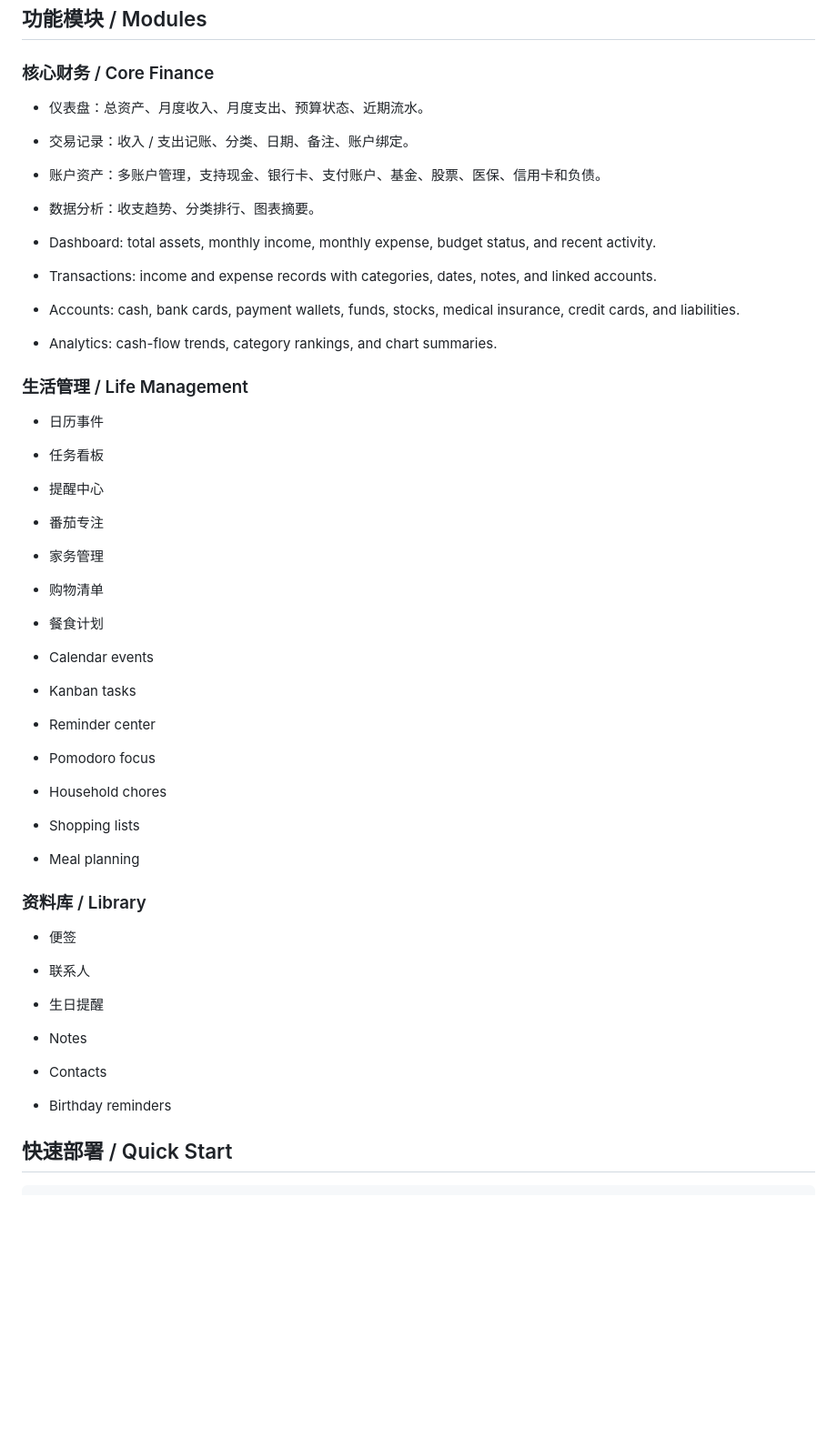
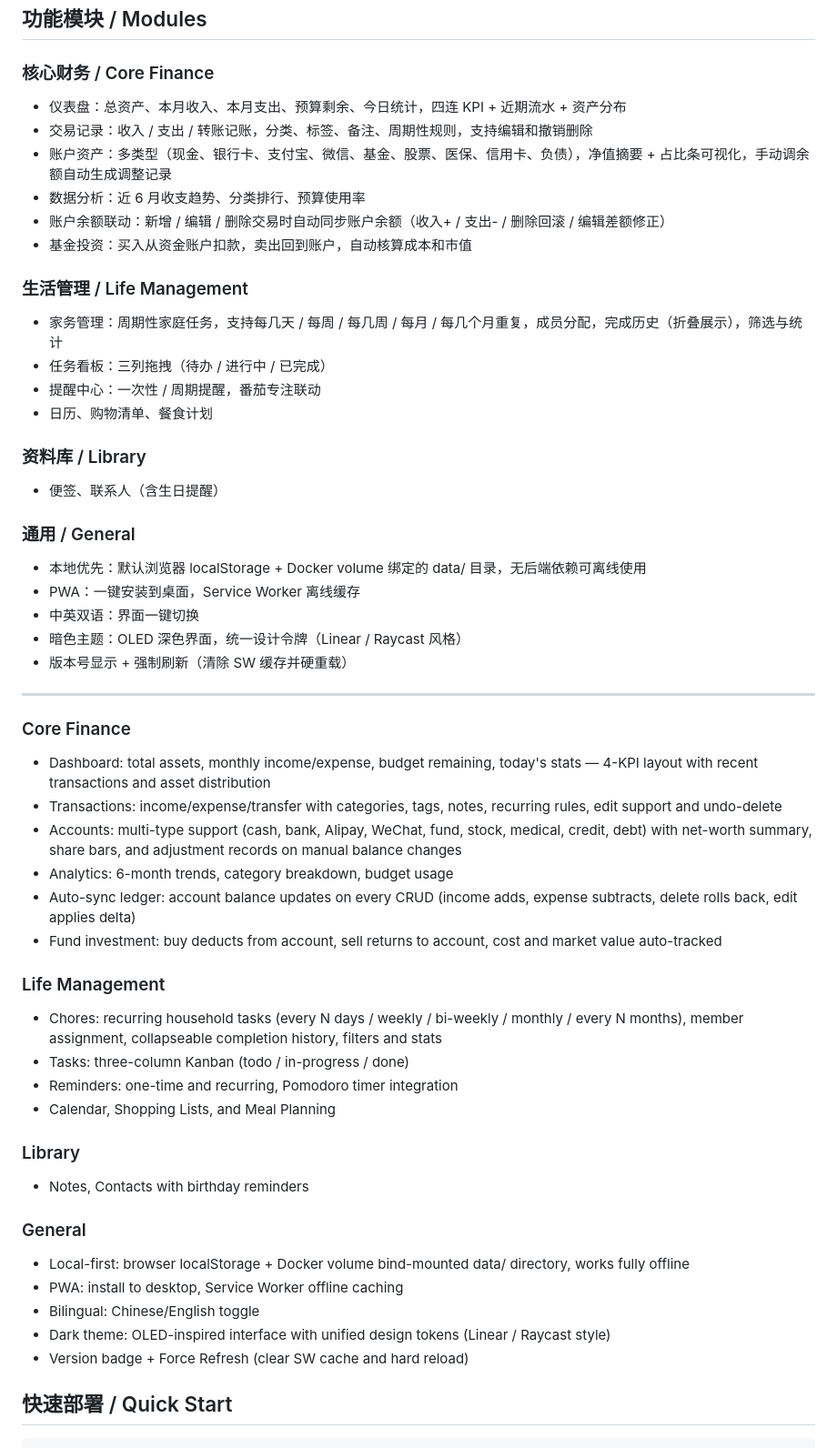
Before and after one commit to greenmini/xiaocaimi, a Markdown page: DOCKERHUB.md, the part around one of its changes. Shown at 91% size. Drawn GitHub-style; blank space fills up the shorter version.

Commit message:
v6.4: DOCKERHUB.md 功能模块+技术栈描述全面重写

```diff
--- a/DOCKERHUB.md
+++ b/DOCKERHUB.md
@@ -27,43 +27,61 @@ Highlights:
 
 ### 核心财务 / Core Finance
 
-- 仪表盘：总资产、月度收入、月度支出、预算状态、近期流水。
-- 交易记录：收入 / 支出记账、分类、日期、备注、账户绑定。
-- 账户资产：多账户管理，支持现金、银行卡、支付账户、基金、股票、医保、信用卡和负债。
-- 数据分析：收支趋势、分类排行、图表摘要。
-
-- Dashboard: total assets, monthly income, monthly expense, budget status, and recent activity.
-- Transactions: income and expense records with categories, dates, notes, and linked accounts.
-- Accounts: cash, bank cards, payment wallets, funds, stocks, medical insurance, credit cards, and liabilities.
-- Analytics: cash-flow trends, category rankings, and chart summaries.
+- 仪表盘：总资产、本月收入、本月支出、预算剩余、今日统计，四连 KPI + 近期流水 + 资产分布
+- 交易记录：收入 / 支出 / 转账记账，分类、标签、备注、周期性规则，支持编辑和撤销删除
+- 账户资产：多类型（现金、银行卡、支付宝、微信、基金、股票、医保、信用卡、负债），净值摘要 + 占比条可视化，手动调余额自动生成调整记录
+- 数据分析：近 6 月收支趋势、分类排行、预算使用率
+- 账户余额联动：新增 / 编辑 / 删除交易时自动同步账户余额（收入+ / 支出- / 删除回滚 / 编辑差额修正）
+- 基金投资：买入从资金账户扣款，卖出回到账户，自动核算成本和市值
 
 ### 生活管理 / Life Management
 
-- 日历事件
-- 任务看板
-- 提醒中心
-- 番茄专注
-- 家务管理
-- 购物清单
-- 餐食计划
-
-- Calendar events
-- Kanban tasks
-- Reminder center
-- Pomodoro focus
-- Household chores
-- Shopping lists
-- Meal planning
+- 家务管理：周期性家庭任务，支持每几天 / 每周 / 每几周 / 每月 / 每几个月重复，成员分配，完成历史（折叠展示），筛选与统计
+- 任务看板：三列拖拽（待办 / 进行中 / 已完成）
+- 提醒中心：一次性 / 周期提醒，番茄专注联动
+- 日历、购物清单、餐食计划
 
 ### 资料库 / Library
 
-- 便签
-- 联系人
-- 生日提醒
+- 便签、联系人（含生日提醒）
 
-- Notes
-- Contacts
-- Birthday reminders
+### 通用 / General
+
+- 本地优先：默认浏览器 localStorage + Docker volume 绑定的 data/ 目录，无后端依赖可离线使用
+- PWA：一键安装到桌面，Service Worker 离线缓存
+- 中英双语：界面一键切换
+- 暗色主题：OLED 深色界面，统一设计令牌（Linear / Raycast 风格）
+- 版本号显示 + 强制刷新（清除 SW 缓存并硬重载）
+
+---
+
+### Core Finance
+
+- Dashboard: total assets, monthly income/expense, budget remaining, today's stats — 4-KPI layout with recent transactions and asset distribution
+- Transactions: income/expense/transfer with categories, tags, notes, recurring rules, edit support and undo-delete
+- Accounts: multi-type support (cash, bank, Alipay, WeChat, fund, stock, medical, credit, debt) with net-worth summary, share bars, and adjustment records on manual balance changes
+- Analytics: 6-month trends, category breakdown, budget usage
+- Auto-sync ledger: account balance updates on every CRUD (income adds, expense subtracts, delete rolls back, edit applies delta)
+- Fund investment: buy deducts from account, sell returns to account, cost and market value auto-tracked
+
+### Life Management
+
+- Chores: recurring household tasks (every N days / weekly / bi-weekly / monthly / every N months), member assignment, collapseable completion history, filters and stats
+- Tasks: three-column Kanban (todo / in-progress / done)
+- Reminders: one-time and recurring, Pomodoro timer integration
+- Calendar, Shopping Lists, and Meal Planning
+
+### Library
+
+- Notes, Contacts with birthday reminders
+
+### General
+
+- Local-first: browser localStorage + Docker volume bind-mounted data/ directory, works fully offline
+- PWA: install to desktop, Service Worker offline caching
+- Bilingual: Chinese/English toggle
+- Dark theme: OLED-inspired interface with unified design tokens (Linear / Raycast style)
+- Version badge + Force Refresh (clear SW cache and hard reload)
 
 ## 快速部署 / Quick Start
 
```
Also changed, not shown: other parts of DOCKERHUB.md (+8 -6 lines).
